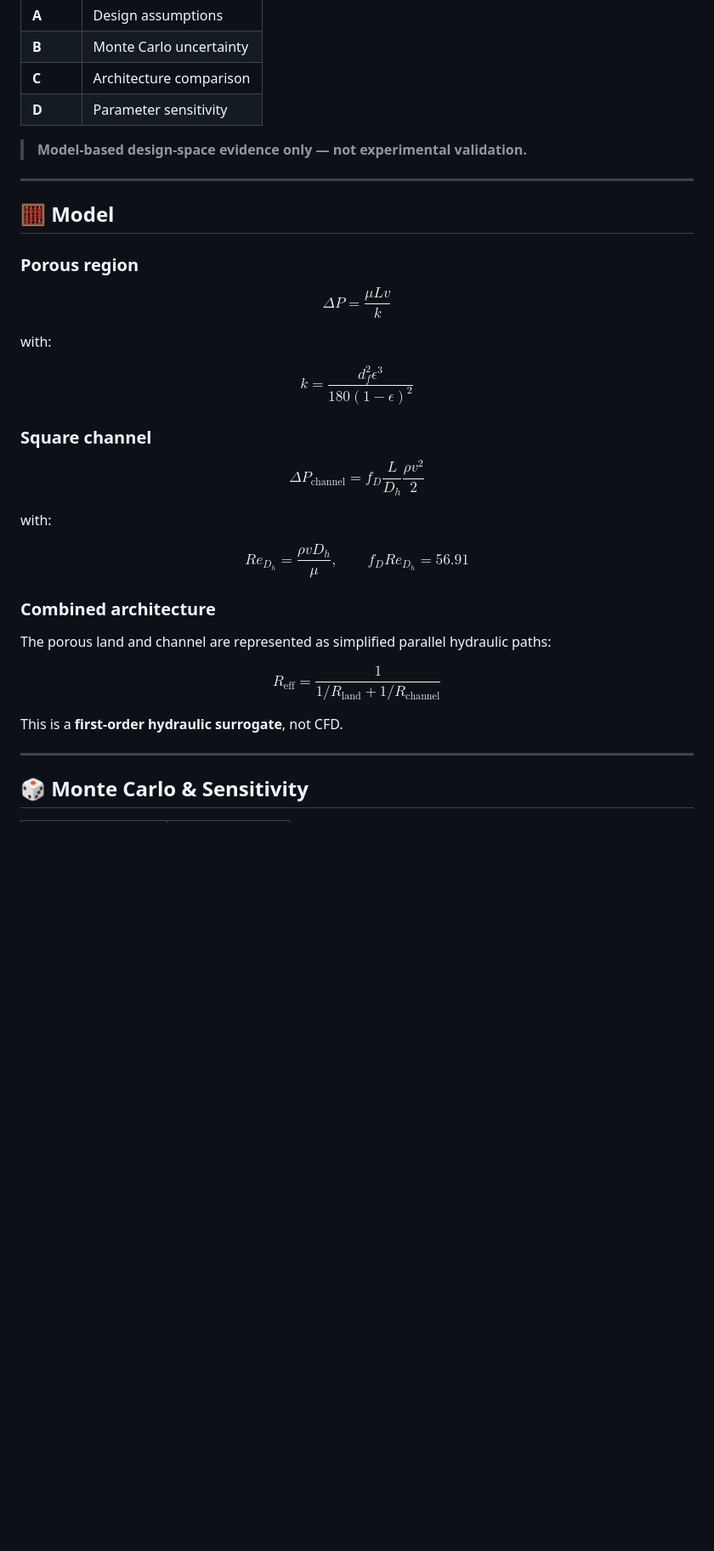
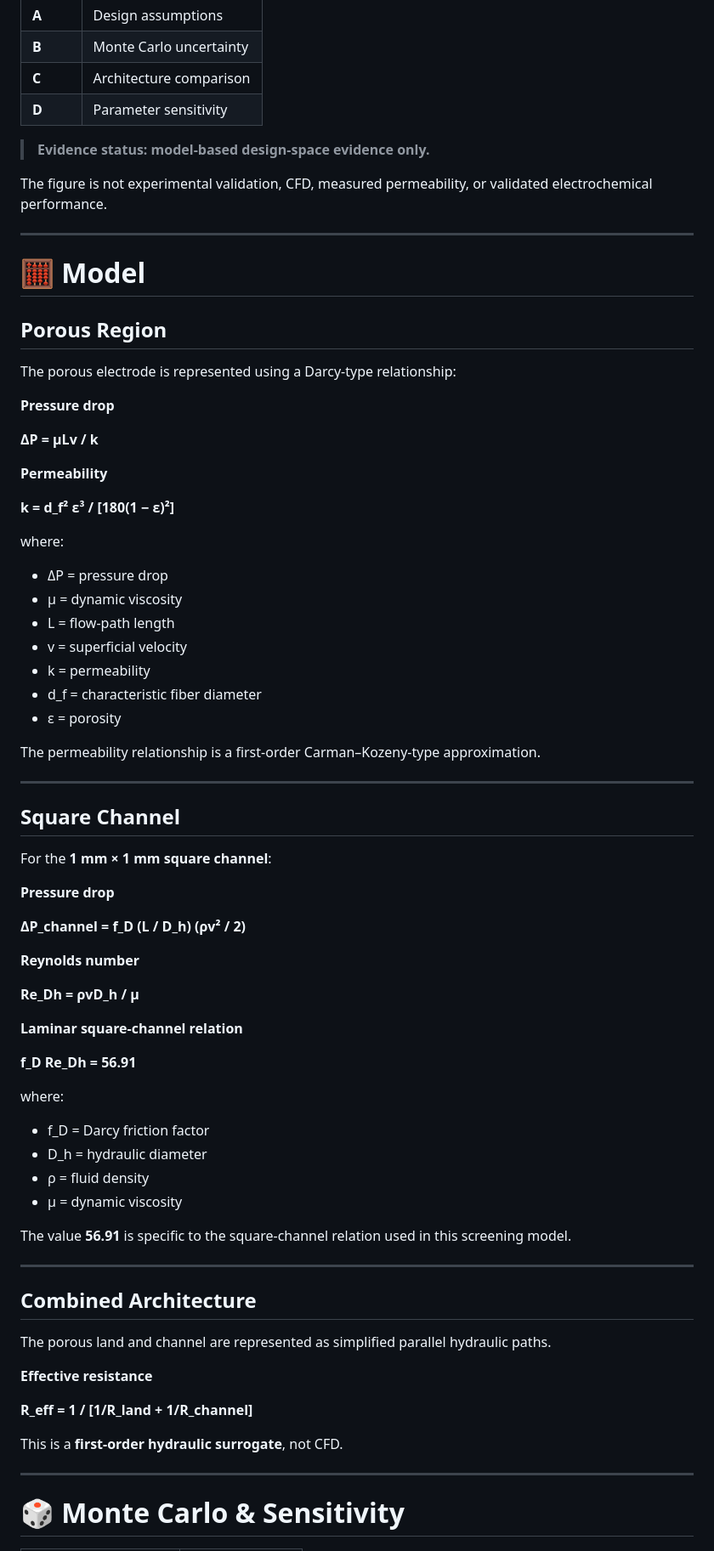
Before and after one commit to ut1776/HIFE, a Markdown page: README.md, the part around one of its changes. Shown at 85% size. GitHub-like rendering; blank space fills up the shorter version.

```diff
--- a/README.md
+++ b/README.md
@@ -80,53 +88,78 @@ The architecture is intended to provide larger-scale flow pathways while retaini
 | **C** | Architecture comparison |
 | **D** | Parameter sensitivity   |
 
-> **Model-based design-space evidence only — not experimental validation.**
+> **Evidence status: model-based design-space evidence only.**
+
+The figure is not experimental validation, CFD, measured permeability, or validated electrochemical performance.
 
 ---
 
-## 🧮 Model
+# 🧮 Model
 
-### Porous region
+## Porous Region
 
-$$
-\Delta P=\frac{\mu Lv}{k}
-$$
+The porous electrode is represented using a Darcy-type relationship:
 
-with:
+**Pressure drop**
 
-$$
-k=\frac{d_f^2\epsilon^3}{180(1-\epsilon)^2}
-$$
+**ΔP = μLv / k**
 
-### Square channel
+**Permeability**
 
-$$
-\Delta P_{\mathrm{channel}}
-=
-f_D\frac{L}{D_h}\frac{\rho v^2}{2}
-$$
+**k = d_f² ε³ / [180(1 − ε)²]**
 
-with:
+where:
 
-$$
-Re_{D_h}=\frac{\rho vD_h}{\mu},
-\qquad
-f_DRe_{D_h}=56.91
-$$
+* ΔP = pressure drop
+* μ = dynamic viscosity
+* L = flow-path length
+* v = superficial velocity
+* k = permeability
+* d_f = characteristic fiber diameter
+* ε = porosity
 
-### Combined architecture
+The permeability relationship is a first-order Carman–Kozeny-type approximation.
 
-The porous land and channel are represented as simplified parallel hydraulic paths:
+---
 
-$$
-R_{\mathrm{eff}}
-=
-\frac{1}{1/R_{\mathrm{land}}+1/R_{\mathrm{channel}}}
-$$
+## Square Channel
+
+For the **1 mm × 1 mm square channel**:
+
+**Pressure drop**
+
+**ΔP_channel = f_D (L / D_h) (ρv² / 2)**
+
+**Reynolds number**
+
+**Re_Dh = ρvD_h / μ**
+
+**Laminar square-channel relation**
+
+**f_D Re_Dh = 56.91**
+
+where:
+
+* f_D = Darcy friction factor
+* D_h = hydraulic diameter
+* ρ = fluid density
+* μ = dynamic viscosity
+
+The value **56.91** is specific to the square-channel relation used in this screening model.
+
+---
+
+## Combined Architecture
+
+The porous land and channel are represented as simplified parallel hydraulic paths.
+
+**Effective resistance**
+
+**R_eff = 1 / [1/R_land + 1/R_channel]**
 
 This is a **first-order hydraulic surrogate**, not CFD.
 
 ---
 
-## 🎲 Monte Carlo & Sensitivity
+# 🎲 Monte Carlo & Sensitivity
 
```
Also changed, not shown: other parts of README.md (+74 -59 lines).
